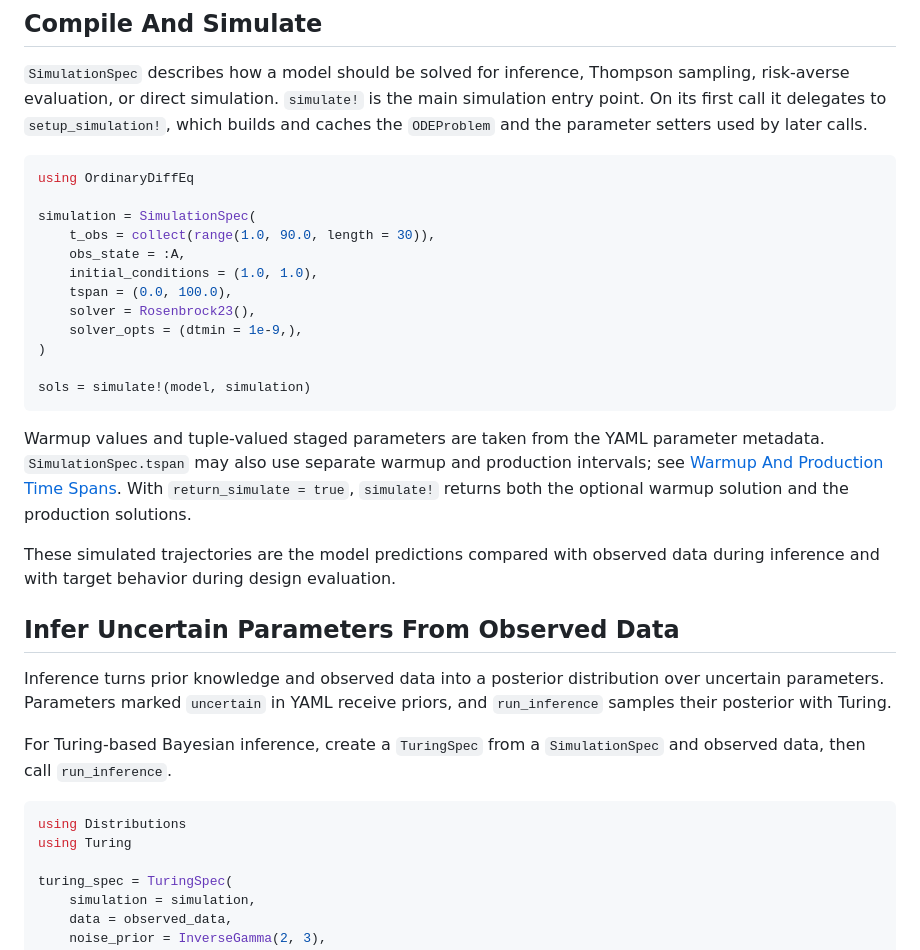
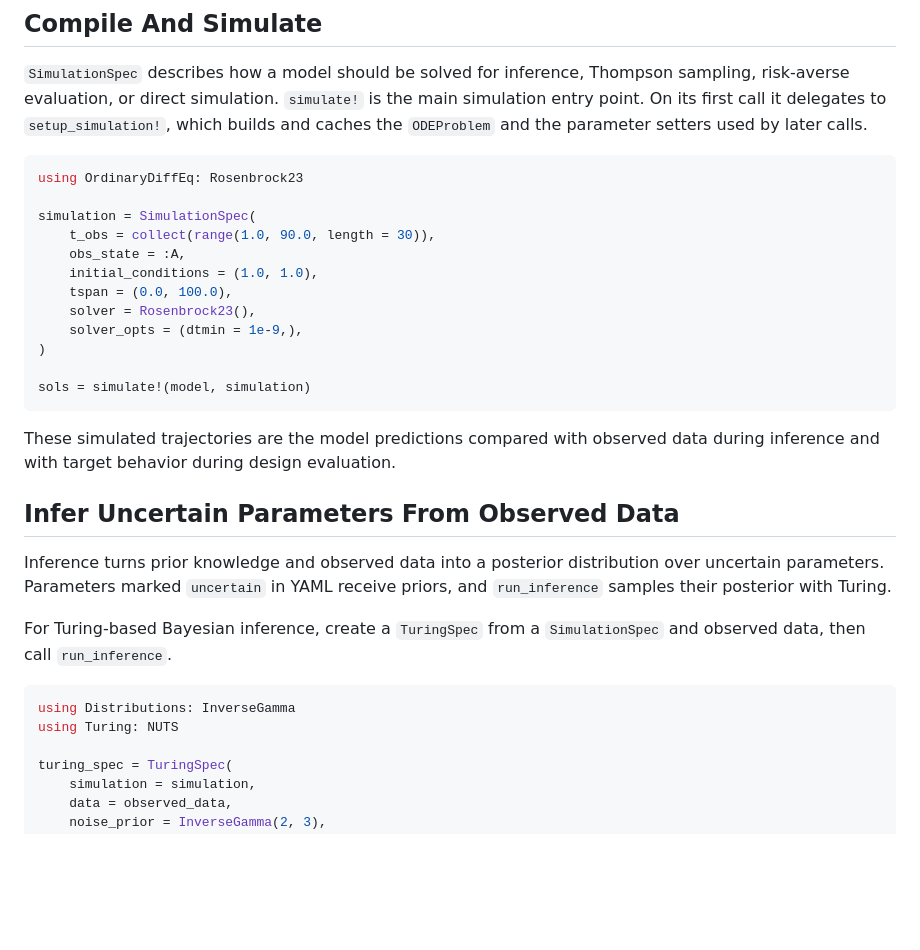
Before and after one commit to MichalKobiela/UncertaintyOptimization.jl, a Markdown page: docs/src/workflow.md, the part around one of its changes. Rendered like a GitHub page; blank space fills up the shorter version.

````diff
--- a/docs/src/workflow.md
+++ b/docs/src/workflow.md
@@ -70,7 +69,7 @@ which builds and caches the `ODEProblem` and the parameter setters used by later
 calls.
 
 ```julia
-using OrdinaryDiffEq
+using OrdinaryDiffEq: Rosenbrock23
 
 simulation = SimulationSpec(
     t_obs = collect(range(1.0, 90.0, length = 30)),
@@ -83,12 +82,6 @@ simulation = SimulationSpec(
 
 sols = simulate!(model, simulation)
 ```
-
-Warmup values and tuple-valued staged parameters are taken from the YAML
-parameter metadata. `SimulationSpec.tspan` may also use separate warmup and
-production intervals; see [Warmup And Production Time Spans](@ref). With
-`return_simulate = true`, `simulate!` returns both the optional warmup solution
-and the production solutions.
 
 These simulated trajectories are the model predictions compared with observed
 data during inference and with target behavior during design evaluation.
@@ -103,8 +96,8 @@ For Turing-based Bayesian inference, create a `TuringSpec` from a
 `SimulationSpec` and observed data, then call `run_inference`.
 
 ```julia
-using Distributions
-using Turing
+using Distributions: InverseGamma
+using Turing: NUTS
 
 turing_spec = TuringSpec(
     simulation = simulation,
````
Also changed, not shown: other parts of docs/src/workflow.md (+18 -8 lines), docs/src/index.md (+1 -1 lines).
